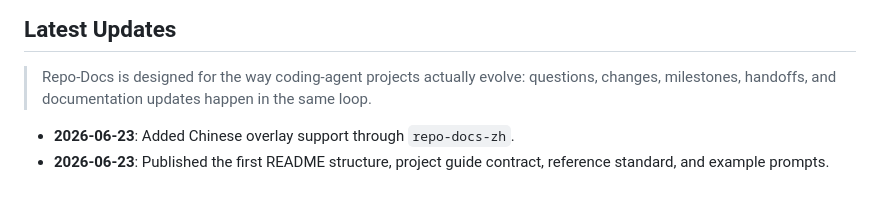
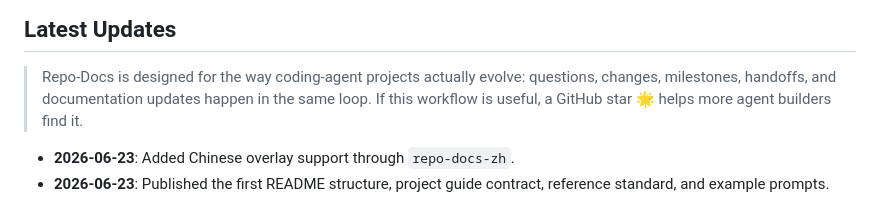
Before and after one commit to YurunChen/repo-docs-skills, a Markdown page: README.md, the part around the change. Drawn GitHub-style.

Commit message:
Add star prompt to latest updates

```diff
--- a/README.md
+++ b/README.md
@@ -31,6 +31,7 @@
 > Repo-Docs is designed for the way coding-agent projects actually evolve:
 > questions, changes, milestones, handoffs, and documentation updates happen in
 > the same loop.
+> If this workflow is useful, a GitHub star 🌟 helps more agent builders find it.
 
 - **2026-06-23**: Added Chinese overlay support through `repo-docs-zh`.
 - **2026-06-23**: Published the first README structure, project guide contract,
```
